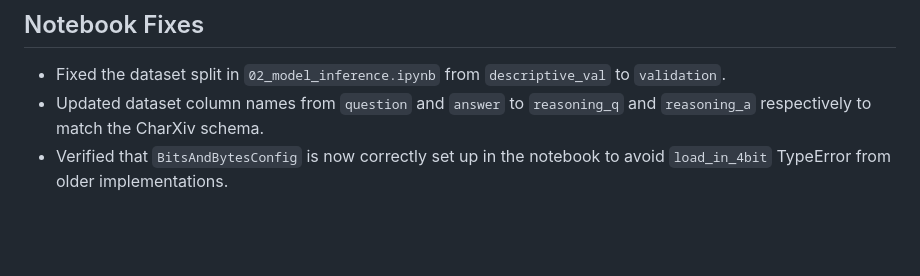
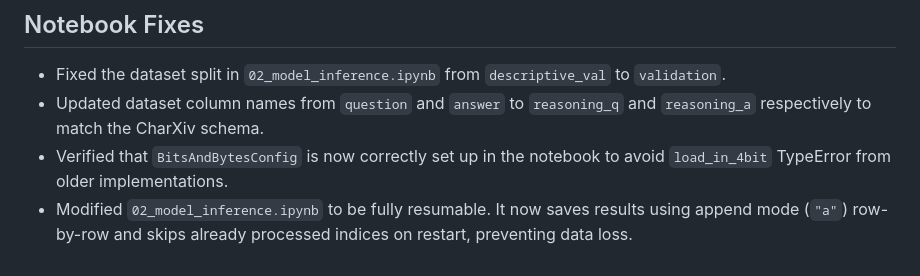
Before and after one commit to yahorlahunovich/chart-prm, a Markdown page: implementation_log.md, the part around the change. Rendered like a GitHub page; blank space fills up the shorter version.

Commit message:
Update log with resumability changes

```diff
--- a/implementation_log.md
+++ b/implementation_log.md
@@ -30,3 +30,4 @@ This file tracks the step-by-step implementation of the ChartPRM project. Every
 - Fixed the dataset split in `02_model_inference.ipynb` from `descriptive_val` to `validation`.
 - Updated dataset column names from `question` and `answer` to `reasoning_q` and `reasoning_a` respectively to match the CharXiv schema.
 - Verified that `BitsAndBytesConfig` is now correctly set up in the notebook to avoid `load_in_4bit` TypeError from older implementations.
+- Modified `02_model_inference.ipynb` to be fully resumable. It now saves results using append mode (`"a"`) row-by-row and skips already processed indices on restart, preventing data loss.
```
